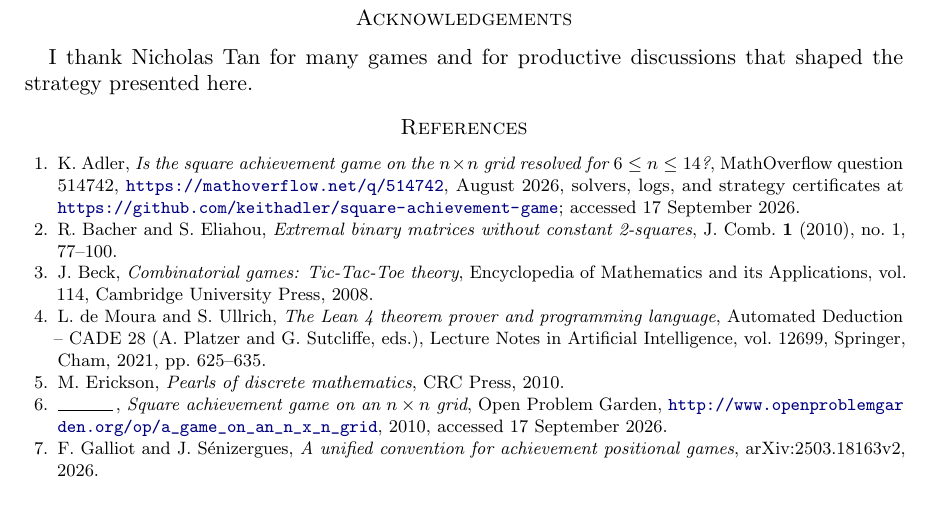
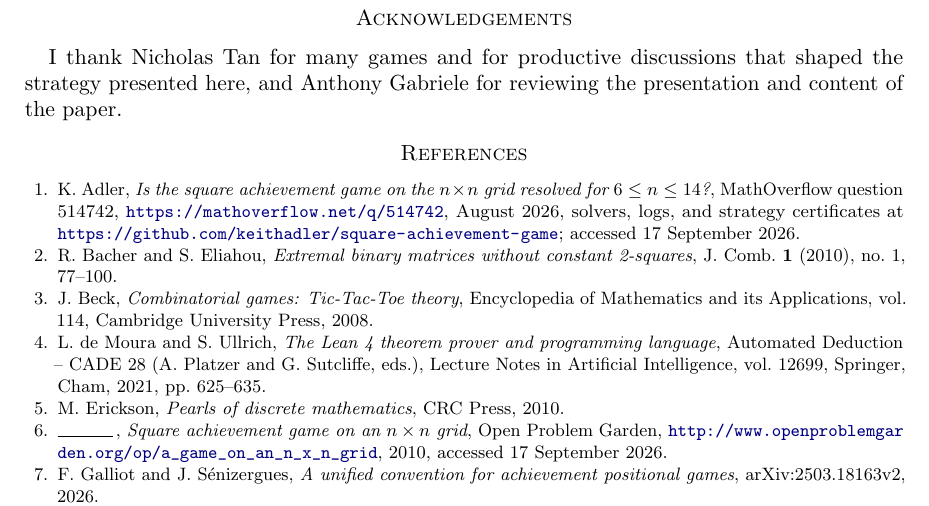
Before and after one commit to sean-reid/square-achievement, a LaTeX paper (paper/main.tex): part of page 15 of 15, cut so that both start at the same text. Compiled offline with pdfLaTeX.

Commit message:
docs(paper): thank Anthony Gabriele in the acknowledgements (#123)
For reviewing the presentation and content of the paper.

```diff
--- a/paper/main.tex
+++ b/paper/main.tex
@@ -1042,7 +1042,8 @@ with a summary of the rest, is open.
 \section*{Acknowledgements}
 
 I thank Nicholas Tan for many games and for productive discussions that
-shaped the strategy presented here.
+shaped the strategy presented here, and Anthony Gabriele for reviewing
+the presentation and content of the paper.
 
 \bibliographystyle{amsplain}
 \bibliography{refs}
```
